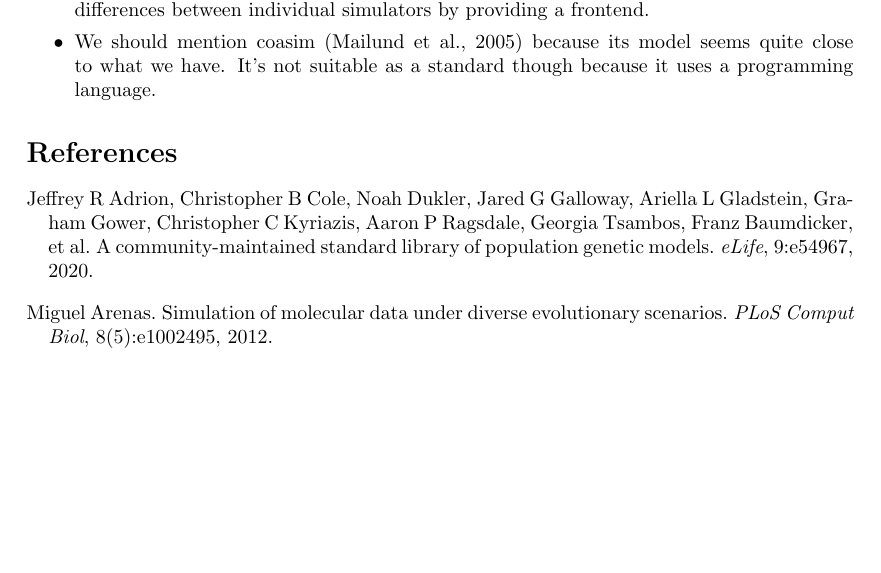
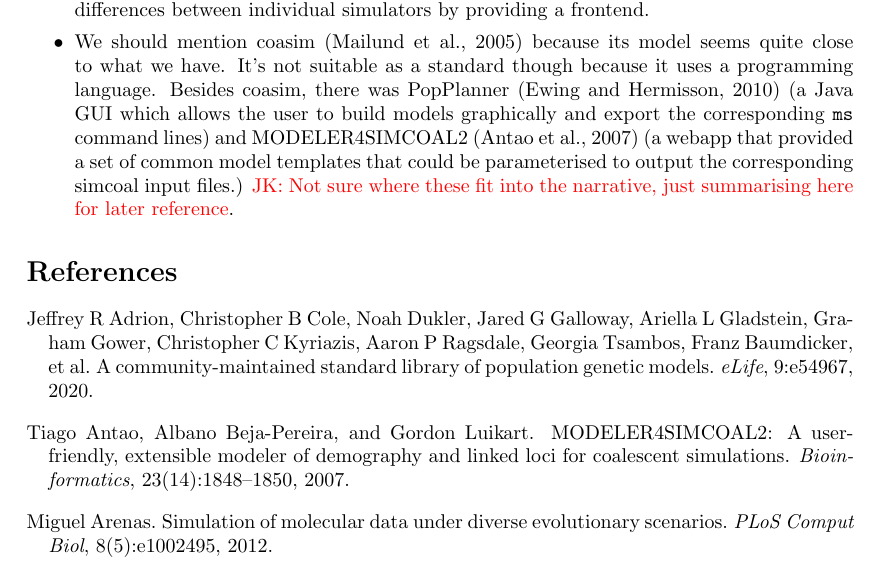
Before and after one commit to popsim-consortium/demes-paper, a LaTeX document (paper.tex, which reads paper.bib): part of page 5 of 7, cut so that both start at the same text, the shorter picture padded with empty space. Compiled offline with pdfLaTeX.

Commit message:
Add notes on GUIs

```diff
--- a/paper.bib
+++ b/paper.bib
@@ -324,0 +339 @@
+        demography and linked loci for coalescent simulations},
--- a/paper.tex
+++ b/paper.tex
@@ -321,7 +321,15 @@ This is an unstructured list of things we should mention:
     % https://github.com/popsim-consortium/demes-paper/issues/11
     We should mention coasim~\citep{mailund2005coasim} because its model
     seems quite close to what we have. It's not suitable as a standard though
-    because it uses a programming language.
+    because it uses a programming language. Besides coasim, there was
+    PopPlanner~\citep{ewing2010msms}
+    (a Java GUI which allows the user to build models
+    graphically and export the corresponding \ms\ command lines)
+    and MODELER4SIMCOAL2~\citep{antao2007modeler4simcoal2}
+    (a webapp that provided a set of common model templates that could be
+    parameterised to output the corresponding simcoal input files.)
+    \jkcomment{Not sure where these fit into the narrative, just
+    summarising here for later reference}.
 
 \end{itemize}
 
```
Also changed, not shown: paper.bib (22 more changed lines).
